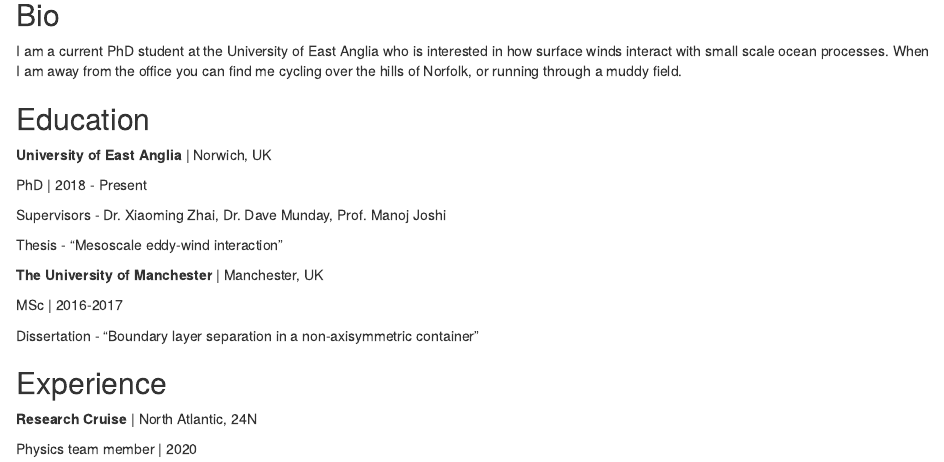
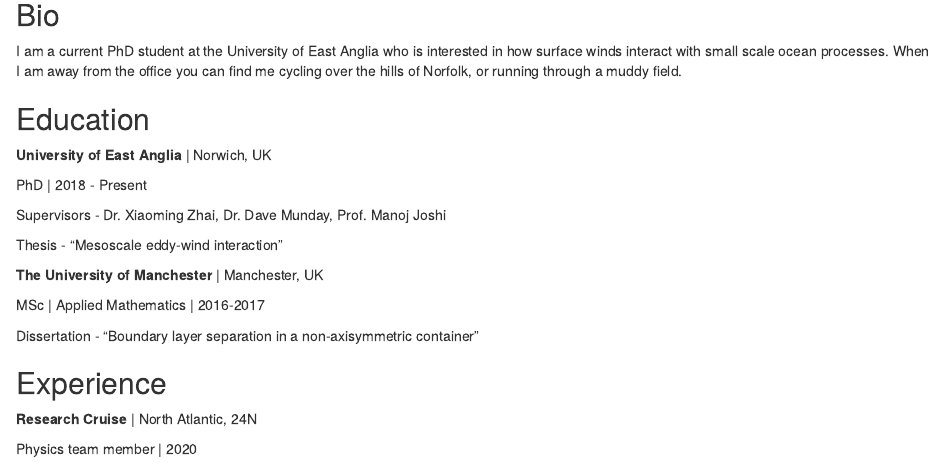
Before and after one commit to thomaswilder/thomaswilder.github.io, an R Markdown document (index.Rmd): the page in a window 1100 px wide, from 80 px down. Rendered offline with R 4.5, knitr and Pandoc, with nearby package versions; drawn as R Markdown's standard HTML page in place of the format the file asks for.

Commit message:
added orcid and MSc title

```diff
--- a/index.Rmd
+++ b/index.Rmd
@@ -37,7 +37,7 @@
 
 **The University of Manchester** | Manchester, UK
 
-MSc | 2016-2017
+MSc | Applied Mathematics | 2016-2017
 
 Dissertation - "Boundary layer separation in a non-axisymmetric container"
 
```
